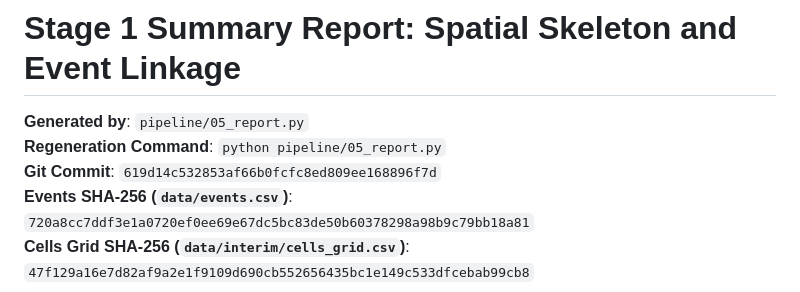
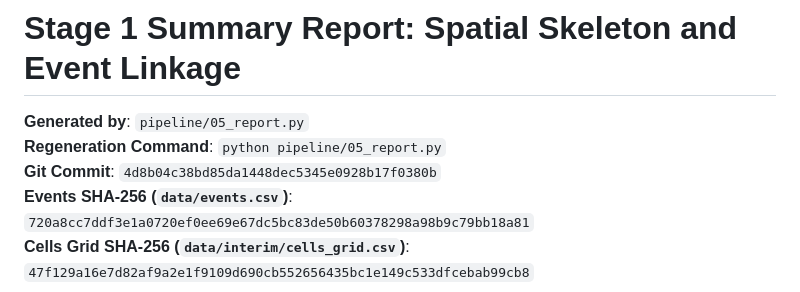
Before and after one commit to nishanth-end/n2m-rain-model, a Markdown page: reports/stage1_summary.md, the part around the change. Drawn GitHub-style.

Commit message:
chore(report): sync live commit hash in stage1_summary.md

```diff
--- a/reports/stage1_summary.md
+++ b/reports/stage1_summary.md
@@ -2,7 +2,7 @@
 
 **Generated by**: `pipeline/05_report.py`
 **Regeneration Command**: `python pipeline/05_report.py`
-**Git Commit**: `619d14c532853af66b0fcfc8ed809ee168896f7d`
+**Git Commit**: `4d8b04c38bd85da1448dec5345e0928b17f0380b`
 **Events SHA-256 (`data/events.csv`)**: `720a8cc7ddf3e1a0720ef0ee69e67dc5bc83de50b60378298a98b9c79bb18a81`
 **Cells Grid SHA-256 (`data/interim/cells_grid.csv`)**: `47f129a16e7d82af9a2e1f9109d690cb552656435bc1e149c533dfcebab99cb8`
 
```
